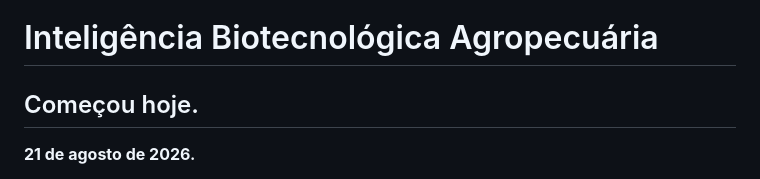
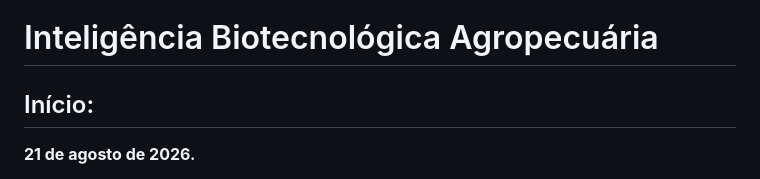
Before and after one commit to viniburilux/inteligencia-biotecnologica-agropecuaria, a Markdown page: README.md, the part around the change. Rendered like a GitHub page.

Commit message:
Atualizar o README.md

```diff
--- a/README.md
+++ b/README.md
@@ -1,6 +1,6 @@
 # Inteligência Biotecnológica Agropecuária
 
-## Começou hoje.
+## Início:
 
 **21 de agosto de 2026.**
 
```
